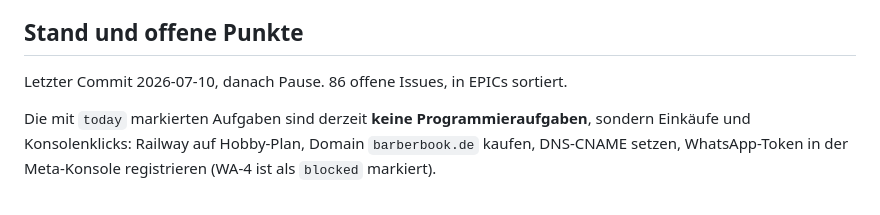
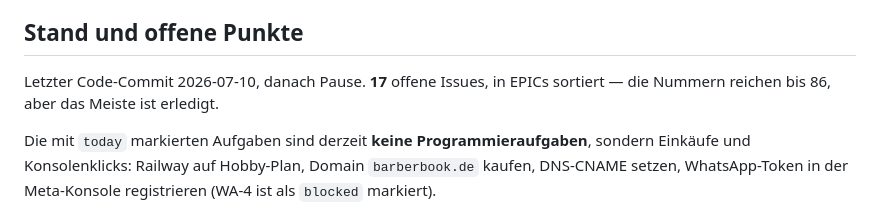
Before and after one commit to Jascha0/Claude-Barber, a Markdown page: CLAUDE.md, the part around the change. Rendered like a GitHub page.

Commit message:
docs: correct open-issue count in CLAUDE.md
Clarify that although issue numbers run up to 86, most are done and only
17 remain open — the "today" items are purchases/console clicks, not code.

Co-Authored-By: Claude Opus 4.8 <noreply@anthropic.com>

```diff
--- a/CLAUDE.md
+++ b/CLAUDE.md
@@ -88,7 +88,7 @@ Zum Entwickeln kann `SALON_SLUG` in `.env` alle Anfragen auf einen Salon zwingen
 
 ## Stand und offene Punkte
 
-Letzter Commit 2026-07-10, danach Pause. 86 offene Issues, in EPICs sortiert.
+Letzter Code-Commit 2026-07-10, danach Pause. **17** offene Issues, in EPICs sortiert — die Nummern reichen bis 86, aber das Meiste ist erledigt.
 
 Die mit `today` markierten Aufgaben sind derzeit **keine Programmieraufgaben**, sondern Einkäufe und Konsolenklicks: Railway auf Hobby-Plan, Domain `barberbook.de` kaufen, DNS-CNAME setzen, WhatsApp-Token in der Meta-Konsole registrieren (WA-4 ist als `blocked` markiert).
 
```
